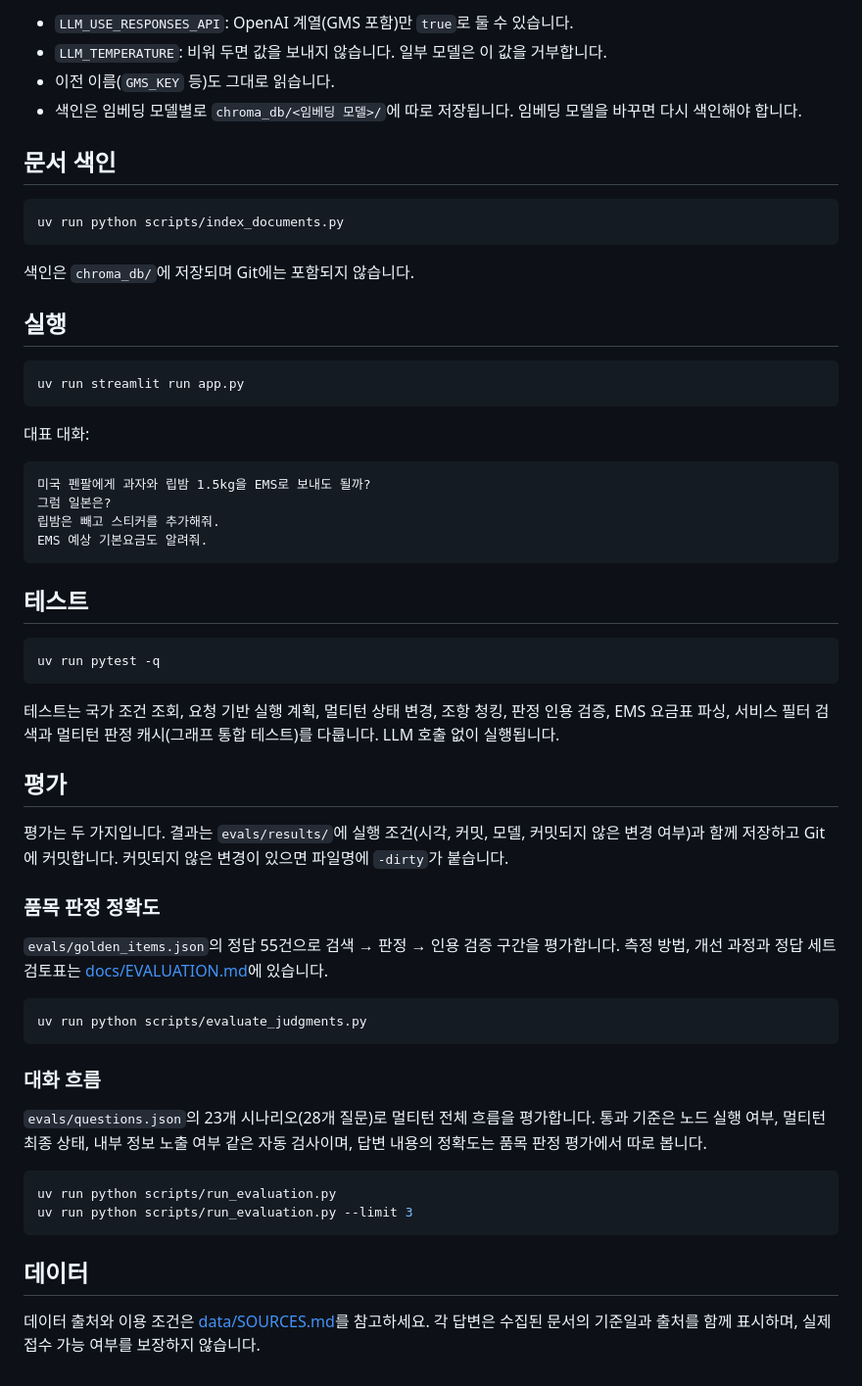
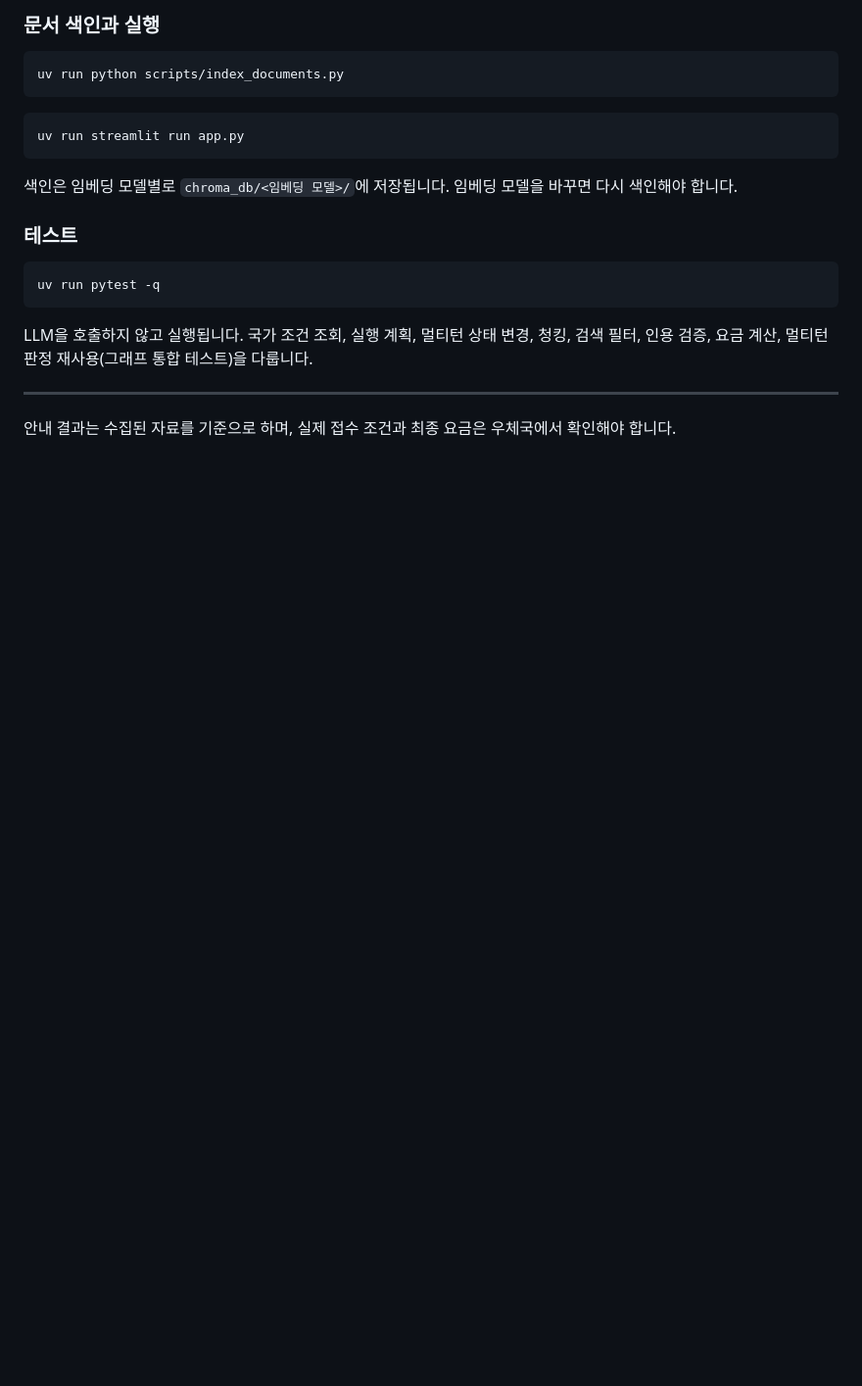
Before and after one commit to gitSoyoungLee/post-rag-chatbot, a Markdown page: README.md, the part around one of its changes. Shown at 98% size. Rendered like a GitHub page; blank space fills up the shorter version.

````diff
--- a/README.md
+++ b/README.md
@@ -51,71 +153,27 @@ LLM_TEMPERATURE=0
 ```
 
-- `LLM_USE_RESPONSES_API`: OpenAI 계열(GMS 포함)만 `true`로 둘 수 있습니다.
-- `LLM_TEMPERATURE`: 비워 두면 값을 보내지 않습니다. 일부 모델은 이 값을 거부합니다.
-- 이전 이름(`GMS_KEY` 등)도 그대로 읽습니다.
-- 색인은 임베딩 모델별로 `chroma_db/<임베딩 모델>/`에 따로 저장됩니다. 임베딩 모델을 바꾸면
-  다시 색인해야 합니다.
-
-## 문서 색인
+### 문서 색인과 실행
 
 ```bash
 uv run python scripts/index_documents.py
 ```
 
-색인은 `chroma_db/`에 저장되며 Git에는 포함되지 않습니다.
-
-## 실행
-
 ```bash
 uv run streamlit run app.py
 ```
 
-대표 대화:
+색인은 임베딩 모델별로 `chroma_db/<임베딩 모델>/`에 저장됩니다. 임베딩 모델을 바꾸면 다시
+색인해야 합니다.
 
-```text
-미국 펜팔에게 과자와 립밤 1.5kg을 EMS로 보내도 될까?
-그럼 일본은?
-립밤은 빼고 스티커를 추가해줘.
-EMS 예상 기본요금도 알려줘.
-```
-
-## 테스트
+### 테스트
 
 ```bash
 uv run pytest -q
 ```
 
-테스트는 국가 조건 조회, 요청 기반 실행 계획, 멀티턴 상태 변경, 조항 청킹, 판정
-인용 검증, EMS 요금표 파싱, 서비스 필터 검색과 멀티턴 판정 캐시(그래프 통합 테스트)를
-다룹니다. LLM 호출 없이 실행됩니다.
+LLM을 호출하지 않고 실행됩니다. 국가 조건 조회, 실행 계획, 멀티턴 상태 변경, 청킹, 검색 필터,
+인용 검증, 요금 계산, 멀티턴 판정 재사용(그래프 통합 테스트)을 다룹니다.
 
-## 평가
+---
 
-평가는 두 가지입니다. 결과는 `evals/results/`에 실행 조건(시각, 커밋, 모델, 커밋되지 않은
-변경 여부)과 함께 저장하고 Git에 커밋합니다. 커밋되지 않은 변경이 있으면 파일명에 `-dirty`가
-붙습니다.
-
-### 품목 판정 정확도
-
-`evals/golden_items.json`의 정답 55건으로 검색 → 판정 → 인용 검증 구간을 평가합니다. 측정 방법,
-개선 과정과 정답 세트 검토표는 [docs/EVALUATION.md](docs/EVALUATION.md)에 있습니다.
-
-```bash
-uv run python scripts/evaluate_judgments.py
-```
-
-### 대화 흐름
-
-`evals/questions.json`의 23개 시나리오(28개 질문)로 멀티턴 전체 흐름을 평가합니다. 통과 기준은
-노드 실행 여부, 멀티턴 최종 상태, 내부 정보 노출 여부 같은 자동 검사이며, 답변 내용의 정확도는
-품목 판정 평가에서 따로 봅니다.
-
-```bash
-uv run python scripts/run_evaluation.py
-uv run python scripts/run_evaluation.py --limit 3
-```
-
-## 데이터
-
-데이터 출처와 이용 조건은 [data/SOURCES.md](data/SOURCES.md)를 참고하세요. 각 답변은
-수집된 문서의 기준일과 출처를 함께 표시하며, 실제 접수 가능 여부를 보장하지 않습니다.
+안내 결과는 수집된 자료를 기준으로 하며, 실제 접수 조건과 최종 요금은 우체국에서 확인해야 합니다.
````
Also changed, not shown: other parts of README.md (+135 -33 lines), docs/images/screen-ems-rate.png (added), docs/images/screen-multiturn.png (added), 1 other file.
